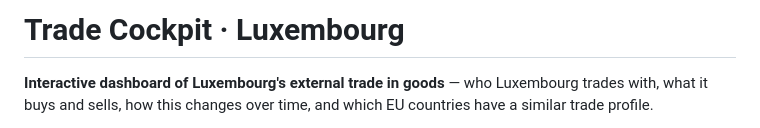
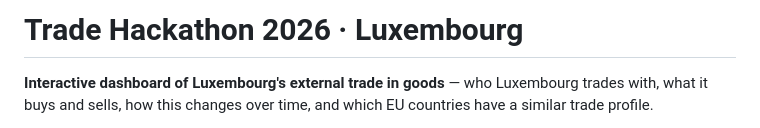
Before and after one commit to Artemis-Information-Management/Hackathon-2026-Trade, a Markdown page: README.md, the part around the change. Drawn GitHub-style.

```diff
--- a/README.md
+++ b/README.md
@@ -1,4 +1,4 @@
-# Trade Cockpit · Luxembourg
+# Trade Hackathon 2026 · Luxembourg
 
 **Interactive dashboard of Luxembourg's external trade in goods** — who Luxembourg trades with, what it buys and sells, how this changes over time, and which EU countries have a similar trade profile.
 
```
